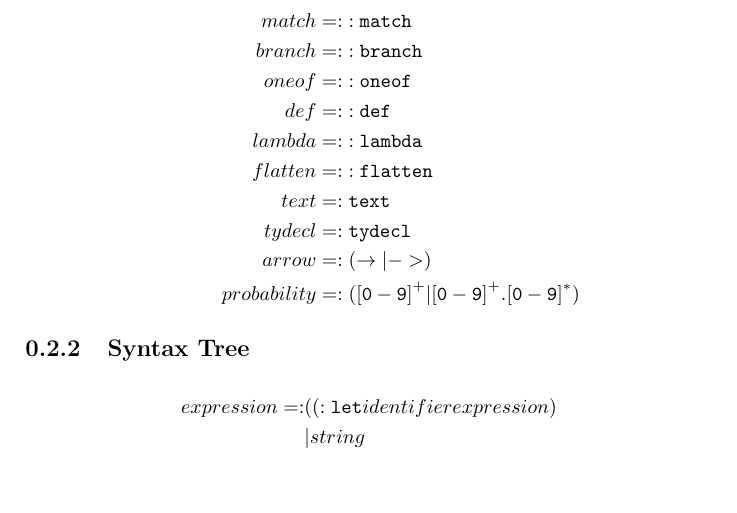
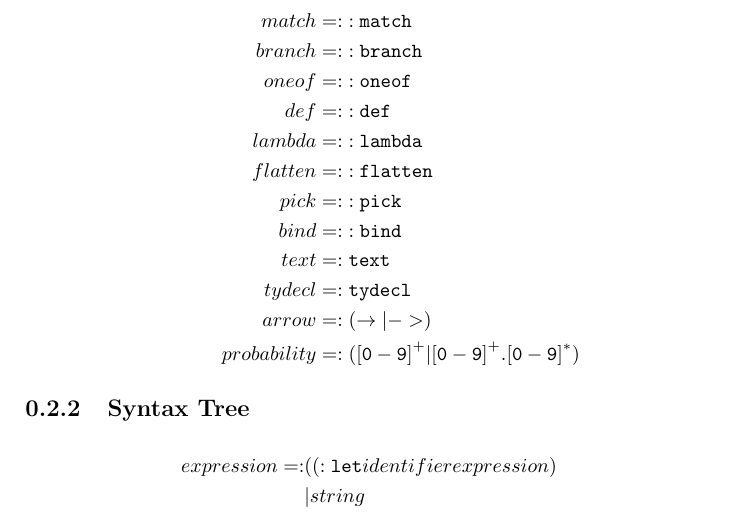
Before and after one commit to vmchale/dickinson, a LaTeX book (tex/spec.tex): part of page 4 of 4, cut so that both start at the same text, the shorter picture padded with empty space. Compiled offline with pdfLaTeX.

Commit message:
add lexical bits

```diff
--- a/tex/spec.tex
+++ b/tex/spec.tex
@@ -33,6 +33,8 @@ Dickinson programs have the following lexical structure:
     def &=: {\tt :def} \\
     lambda &=: {\tt :lambda} \\
     flatten &=: {\tt :flatten} \\
+    pick &=: {\tt :pick} \\
+    bind &=: {\tt :bind} \\
     text &=: {\tt text} \\
     tydecl &=: {\tt tydecl} \\
     arrow &=: (\rightarrow | {\tt ->}) \\
```
